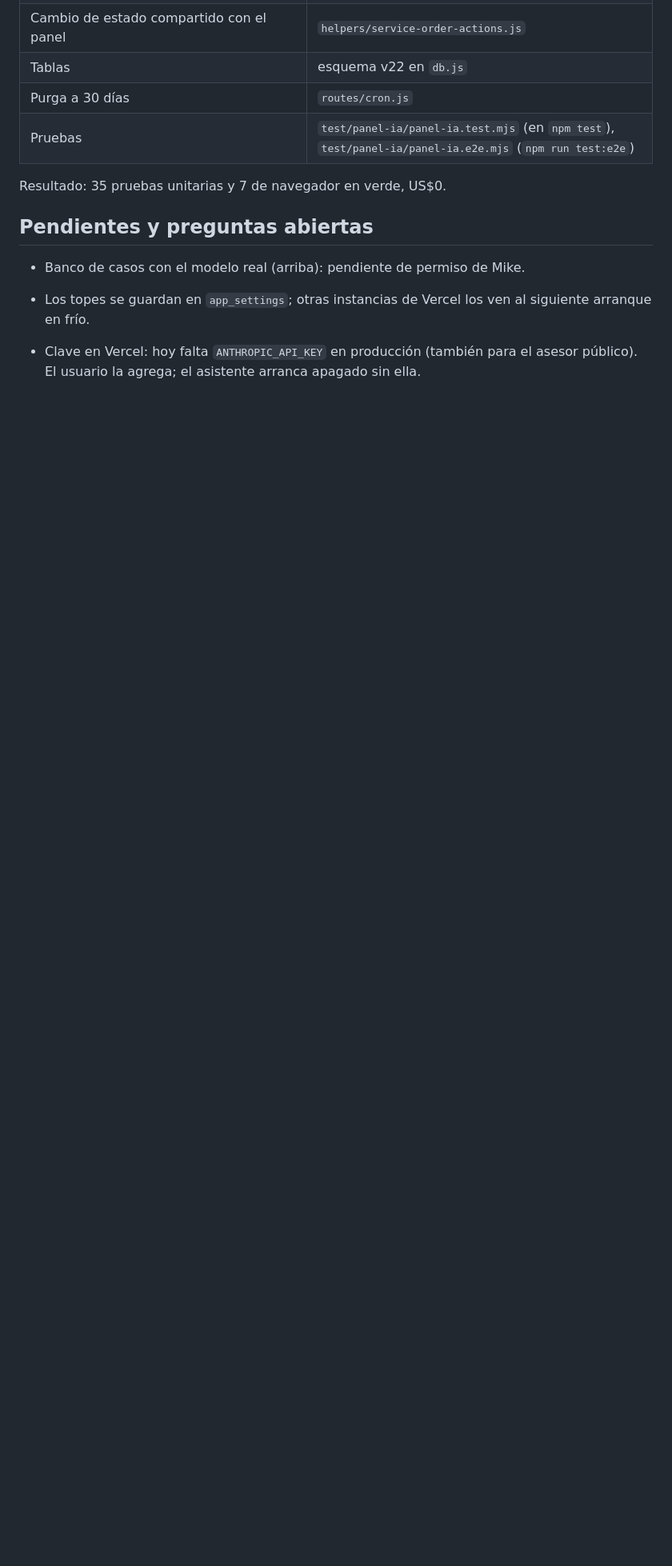
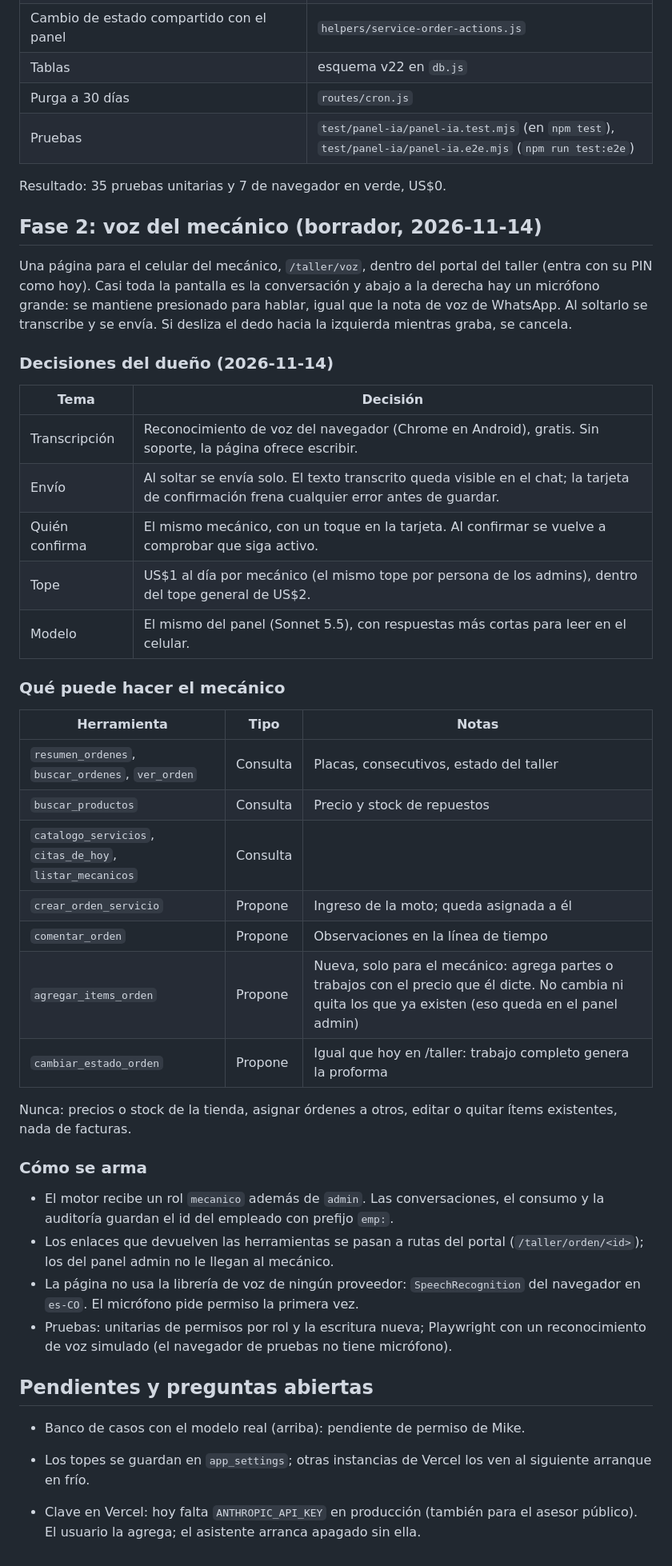
Before and after one commit to mikerb95/gorillaz-motorbikes, a Markdown page: docs/plan-asistente.md, the part around the change. Shown at 80% size. GitHub-like rendering; blank space fills up the shorter version.

Commit message:
feat(voz-mecanico): add initial draft for mechanic voice feature and related decisions

```diff
--- a/docs/plan-asistente.md
+++ b/docs/plan-asistente.md
@@ -169,6 +169,50 @@ Adversariales:
 
 Resultado: 35 pruebas unitarias y 7 de navegador en verde, US$0.
 
+## Fase 2: voz del mecánico (borrador, 2026-11-14)
+
+Una página para el celular del mecánico, `/taller/voz`, dentro del portal del
+taller (entra con su PIN como hoy). Casi toda la pantalla es la conversación y
+abajo a la derecha hay un micrófono grande: se mantiene presionado para hablar,
+igual que la nota de voz de WhatsApp. Al soltarlo se transcribe y se envía. Si
+desliza el dedo hacia la izquierda mientras graba, se cancela.
+
+### Decisiones del dueño (2026-11-14)
+
+| Tema | Decisión |
+|---|---|
+| Transcripción | Reconocimiento de voz del navegador (Chrome en Android), gratis. Sin soporte, la página ofrece escribir. |
+| Envío | Al soltar se envía solo. El texto transcrito queda visible en el chat; la tarjeta de confirmación frena cualquier error antes de guardar. |
+| Quién confirma | El mismo mecánico, con un toque en la tarjeta. Al confirmar se vuelve a comprobar que siga activo. |
+| Tope | US$1 al día por mecánico (el mismo tope por persona de los admins), dentro del tope general de US$2. |
+| Modelo | El mismo del panel (Sonnet 5.5), con respuestas más cortas para leer en el celular. |
+
+### Qué puede hacer el mecánico
+
+| Herramienta | Tipo | Notas |
+|---|---|---|
+| `resumen_ordenes`, `buscar_ordenes`, `ver_orden` | Consulta | Placas, consecutivos, estado del taller |
+| `buscar_productos` | Consulta | Precio y stock de repuestos |
+| `catalogo_servicios`, `citas_de_hoy`, `listar_mecanicos` | Consulta | |
+| `crear_orden_servicio` | Propone | Ingreso de la moto; queda asignada a él |
+| `comentar_orden` | Propone | Observaciones en la línea de tiempo |
+| `agregar_items_orden` | Propone | Nueva, solo para el mecánico: agrega partes o trabajos con el precio que él dicte. No cambia ni quita los que ya existen (eso queda en el panel admin) |
+| `cambiar_estado_orden` | Propone | Igual que hoy en /taller: trabajo completo genera la proforma |
+
+Nunca: precios o stock de la tienda, asignar órdenes a otros, editar o quitar
+ítems existentes, nada de facturas.
+
+### Cómo se arma
+
+- El motor recibe un rol `mecanico` además de `admin`. Las conversaciones, el
+  consumo y la auditoría guardan el id del empleado con prefijo `emp:`.
+- Los enlaces que devuelven las herramientas se pasan a rutas del portal
+  (`/taller/orden/<id>`); los del panel admin no le llegan al mecánico.
+- La página no usa la librería de voz de ningún proveedor: `SpeechRecognition`
+  del navegador en `es-CO`. El micrófono pide permiso la primera vez.
+- Pruebas: unitarias de permisos por rol y la escritura nueva; Playwright con un
+  reconocimiento de voz simulado (el navegador de pruebas no tiene micrófono).
+
 ## Pendientes y preguntas abiertas
 
 - Banco de casos con el modelo real (arriba): pendiente de permiso de Mike.
```
